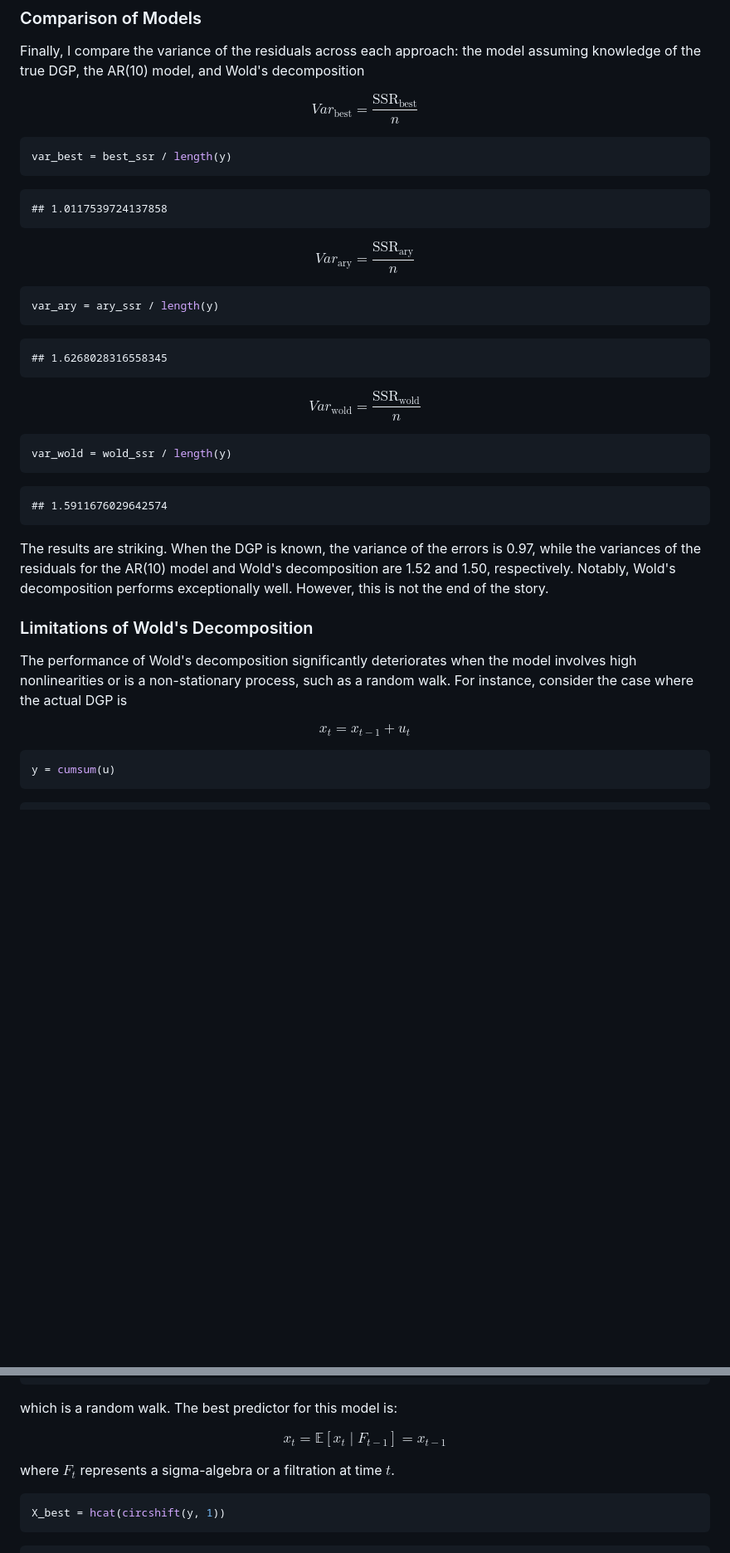
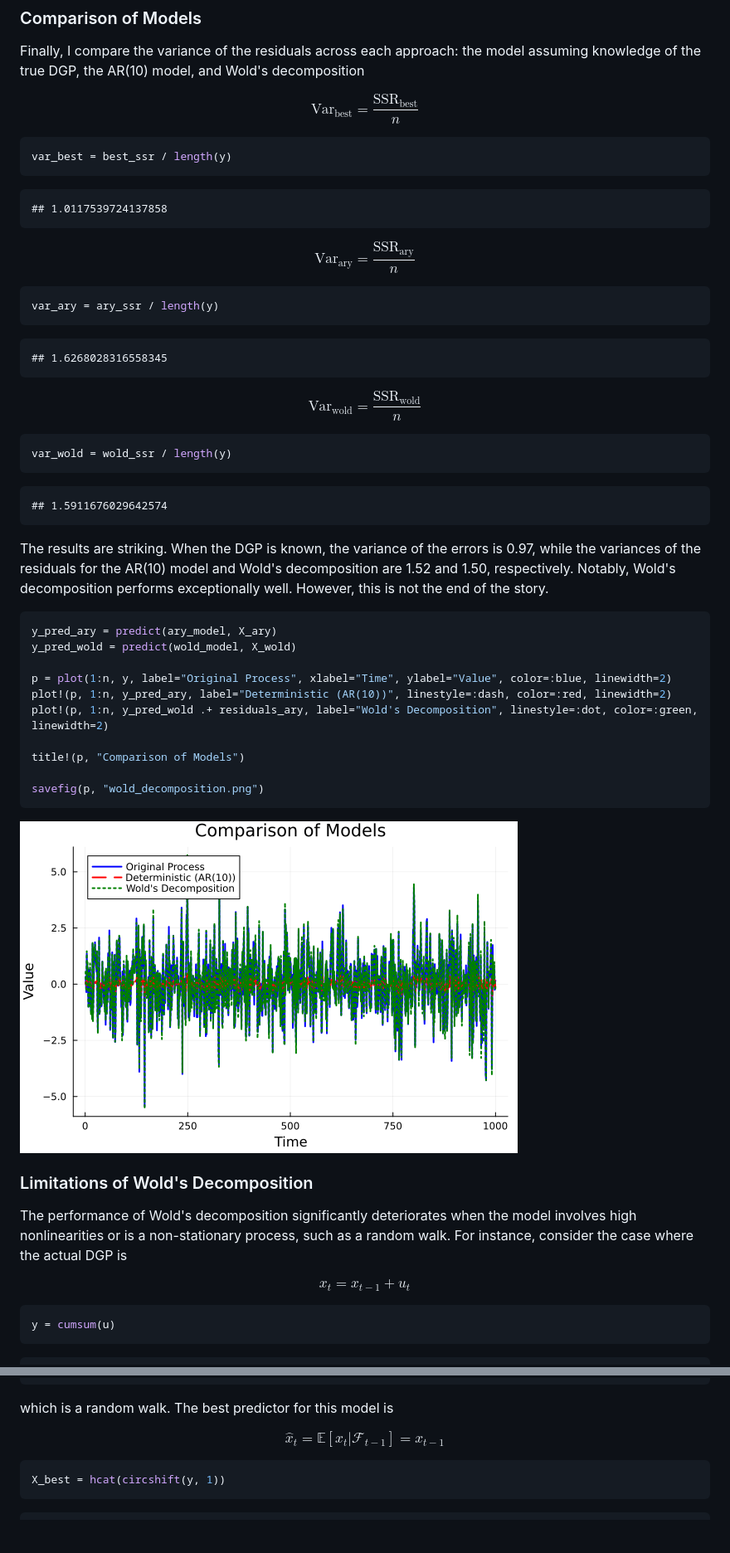
Before and after one commit to CPequeno/Time-Series, a Markdown page: Wold-Decomposition.md, 2 parts joined by grey strips. Shown: that part at 83% size. GitHub-like rendering; pictures changed too: wold_decomposition.png (added); blank space fills up the shorter version.

Commit message:
images

````diff
--- a/Wold-Decomposition.md
+++ b/Wold-Decomposition.md
@@ -357,7 +356,7 @@ Using 30 lags is again arbitrary, but it allows to capture dependencies in the s
 Finally, I compare the variance of the residuals across each approach: the model assuming knowledge of the true DGP, the AR(10) model, and Wold's decomposition
 
 $$
-Var_{\text{best}} = \frac{\text{SSR}_{\text{best}}}{n}
+\text{Var}_{\text{best}} = \frac{\text{SSR}_{\text{best}}}{n}
 $$
 
 ```julia
@@ -370,7 +369,7 @@ var_best = best_ssr / length(y)
 
 
 $$
-Var_{\text{ary}} = \frac{\text{SSR}_{\text{ary}}}{n}
+\text{Var}_{\text{ary}} = \frac{\text{SSR}_{\text{ary}}}{n}
 $$
 
 
@@ -384,7 +383,7 @@ var_ary = ary_ssr / length(y)
 
 
 $$
-Var_{\text{wold}} = \frac{\text{SSR}_{\text{wold}}}{n}
+\text{Var}_{\text{wold}} = \frac{\text{SSR}_{\text{wold}}}{n}
 $$
 
 
@@ -400,6 +399,21 @@ var_wold = wold_ssr / length(y)
 The results are striking. When the DGP is known, the variance of the errors is 0.97, while the variances of the residuals for the AR(10) model and Wold's decomposition are 1.52 and 1.50, respectively. Notably, Wold's decomposition performs exceptionally well. However, this is not the end of the story.
 
 
+```julia
+y_pred_ary = predict(ary_model, X_ary)
+y_pred_wold = predict(wold_model, X_wold)
+
+p = plot(1:n, y, label="Original Process", xlabel="Time", ylabel="Value", color=:blue, linewidth=2)
+plot!(p, 1:n, y_pred_ary, label="Deterministic (AR(10))", linestyle=:dash, color=:red, linewidth=2)
+plot!(p, 1:n, y_pred_wold .+ residuals_ary, label="Wold's Decomposition", linestyle=:dot, color=:green, linewidth=2)
+
+title!(p, "Comparison of Models")
+
+savefig(p, "wold_decomposition.png")
+```
+
+![Wold's Decomposition Plot](wold_decomposition.png)
+
 ### Limitations of Wold's Decomposition
 
 The performance of Wold's decomposition significantly deteriorates when the model involves high nonlinearities or is a non-stationary process, such as a random walk. For instance, consider the case where the actual DGP is
@@ -407,6 +421,7 @@ The performance of Wold's decomposition significantly deteriorates when the mode
 $$
 x_t = x_{t-1} + u_t
 $$
+
 
 ```julia
 y = cumsum(u)
@@ -436,13 +451,12 @@ y = cumsum(u)
 ##  -20.383558806230127
 ```
 
-which is a random walk. The best predictor for this model is:
+which is a random walk. The best predictor for this model is
 
 $$
-\hat{x_t} = \mathbb{E}[x_t \mid F_{t-1}] = x_{t-1}
+\hat{x}_t = \mathbb{E}[x_t | \mathcal{F}_{t-1}] = x_{t-1}
 $$
 
-where $F_t$ represents a sigma-algebra or a filtration at time $t$.
 
 ```julia
 X_best = hcat(circshift(y, 1))
````
Also changed, not shown: other parts of Wold-Decomposition.md (+7 -4 lines), wold_decomposition2.png (added).
